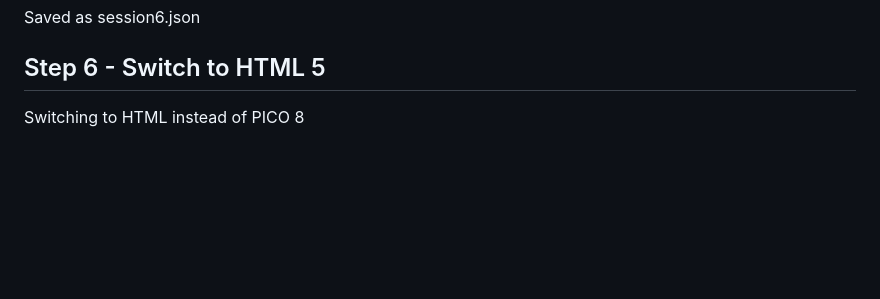
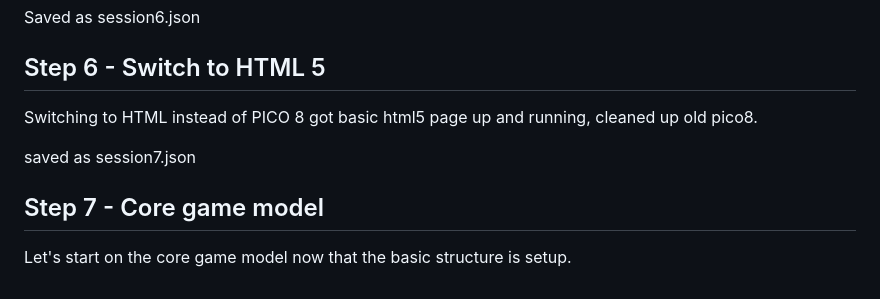
Before and after one commit to ripter/work-ai, a Markdown page: LOG.md, the part around the change. Drawn GitHub-style; blank space fills up the shorter version.

Commit message:
Saving session from step 6

```diff
--- a/LOG.md
+++ b/LOG.md
@@ -114,3 +114,9 @@ Saved as session6.json
 
 ## Step 6 - Switch to HTML 5
 Switching to HTML instead of PICO 8
+got basic html5 page up and running, cleaned up old pico8.
+
+saved as session7.json
+
+## Step 7 - Core game model
+Let's start on the core game model now that the basic structure is setup.
```
